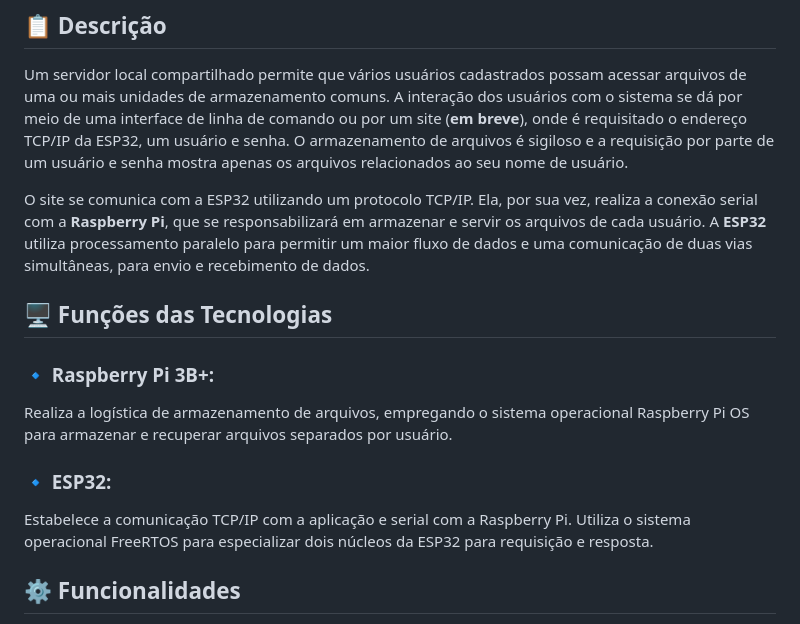
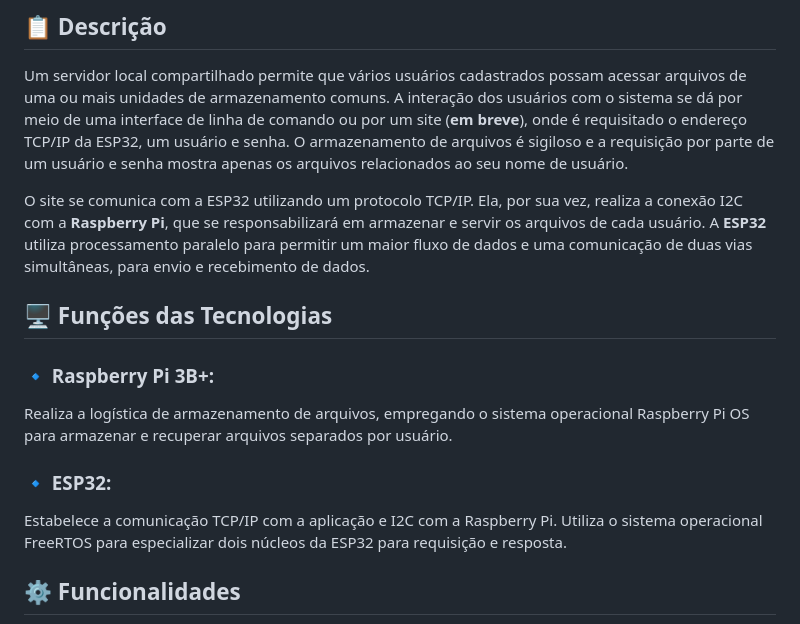
Before and after one commit to ikuyorih9/LocalShare, a Markdown page: README.md, the part around the change. GitHub-like rendering.

```diff
--- a/README.md
+++ b/README.md
@@ -22,7 +22,7 @@ Desenvolvido por:
 
 Um servidor local compartilhado permite que vários usuários cadastrados possam acessar arquivos de uma ou mais unidades de armazenamento comuns. A interação dos usuários com o sistema se dá por meio de uma interface de linha de comando ou por um site (**em breve**), onde é requisitado o endereço TCP/IP da ESP32, um usuário e senha. O armazenamento de arquivos é sigiloso e a requisição por parte de um usuário e senha mostra apenas os arquivos relacionados ao seu nome de usuário.
 
-O site se comunica com a ESP32 utilizando um protocolo TCP/IP. Ela, por sua vez, realiza a conexão serial com a **Raspberry Pi**, que se responsabilizará em armazenar e servir os arquivos de cada usuário. A **ESP32** utiliza processamento paralelo para permitir um maior fluxo de dados e uma comunicação de duas vias simultâneas, para envio e recebimento de dados.
+O site se comunica com a ESP32 utilizando um protocolo TCP/IP. Ela, por sua vez, realiza a conexão I2C com a **Raspberry Pi**, que se responsabilizará em armazenar e servir os arquivos de cada usuário. A **ESP32** utiliza processamento paralelo para permitir um maior fluxo de dados e uma comunicação de duas vias simultâneas, para envio e recebimento de dados.
 
 ## 🖥️ Funções das Tecnologias
 
@@ -32,7 +32,7 @@ Realiza a logística de armazenamento de arquivos, empregando o sistema operacio
 
 ### 🔹 ESP32:
 
-Estabelece a comunicação TCP/IP com a aplicação e serial com a Raspberry Pi. Utiliza o sistema operacional FreeRTOS para especializar dois núcleos da ESP32 para requisição e resposta.
+Estabelece a comunicação TCP/IP com a aplicação e I2C com a Raspberry Pi. Utiliza o sistema operacional FreeRTOS para especializar dois núcleos da ESP32 para requisição e resposta.
 
 ## ⚙️ Funcionalidades
 
```
